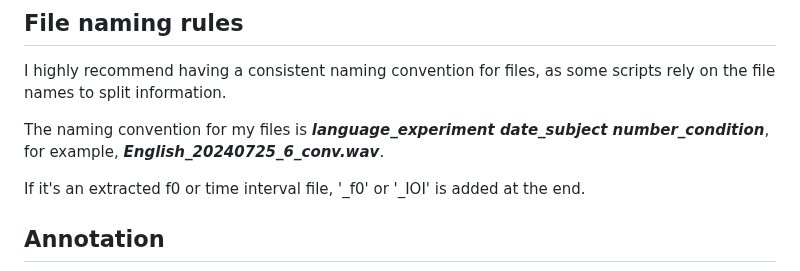
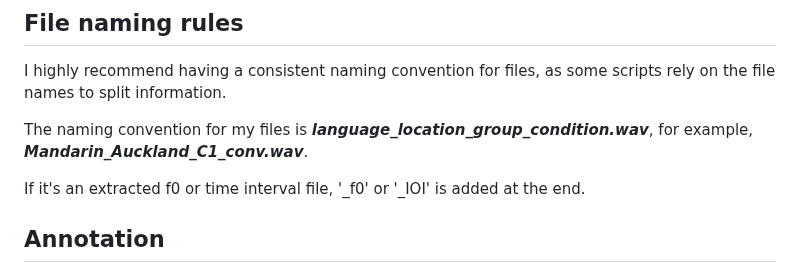
Before and after one commit to comp-music-lab/manyvoices3, a Markdown page: README.md, the part around the change. GitHub-like rendering.

```diff
--- a/README.md
+++ b/README.md
@@ -29,7 +29,7 @@ Savage, P. E., Jia, Z., Ozaki, Y., Pavlovich, D., Purdy, S., Ampiah-Bonney, A.,
 ## File naming rules
 I highly recommend having a consistent naming convention for files, as some scripts rely on the file names to split information.
 
-The naming convention for my files is ***language_experiment date_subject number_condition***, for example, ***English_20240725_6_conv.wav***.
+The naming convention for my files is ***language_location_group_condition.wav***, for example, ***Mandarin_Auckland_C1_conv.wav***.
 
 If it's an extracted f0 or time interval file, '_f0' or '_IOI' is added at the end.
 
```
